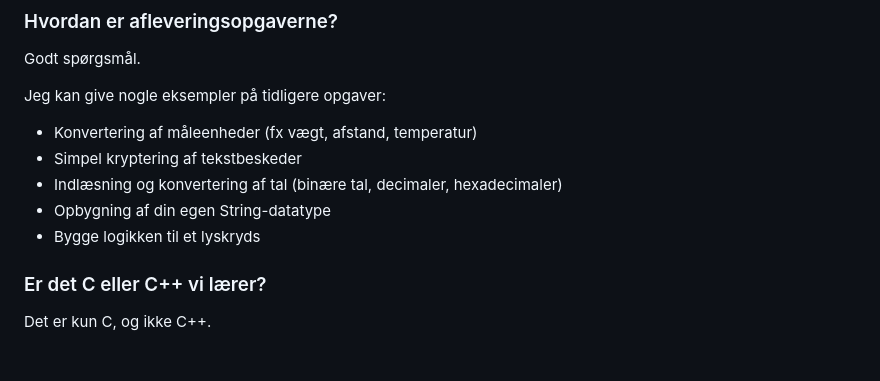
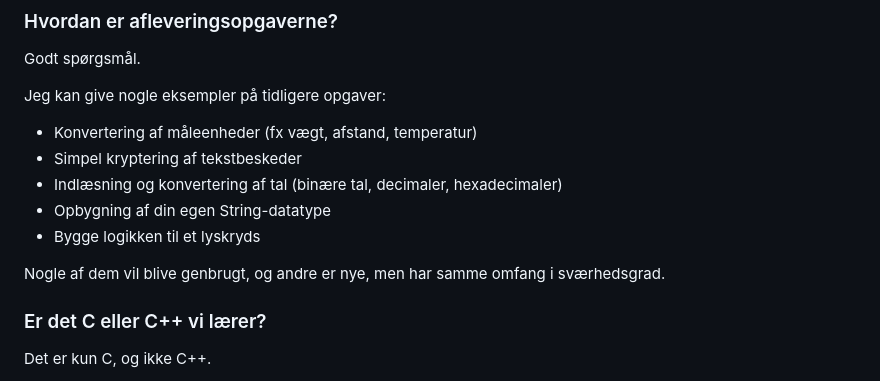
Before and after one commit to sshine/valgfag2025, a Markdown page: low-level-c/README.md, the part around the change. Drawn GitHub-style; blank space fills up the shorter version.

Commit message:
low-level-c: Tilføj ekstra kommentar om eksempler på opgaver

```diff
--- a/low-level-c/README.md
+++ b/low-level-c/README.md
@@ -31,6 +31,8 @@ Jeg kan give nogle eksempler på tidligere opgaver:
 - Indlæsning og konvertering af tal (binære tal, decimaler, hexadecimaler)
 - Opbygning af din egen String-datatype
 - Bygge logikken til et lyskryds
+
+Nogle af dem vil blive genbrugt, og andre er nye, men har samme omfang i sværhedsgrad.
 
 ### Er det C eller C++ vi lærer?
 
```
